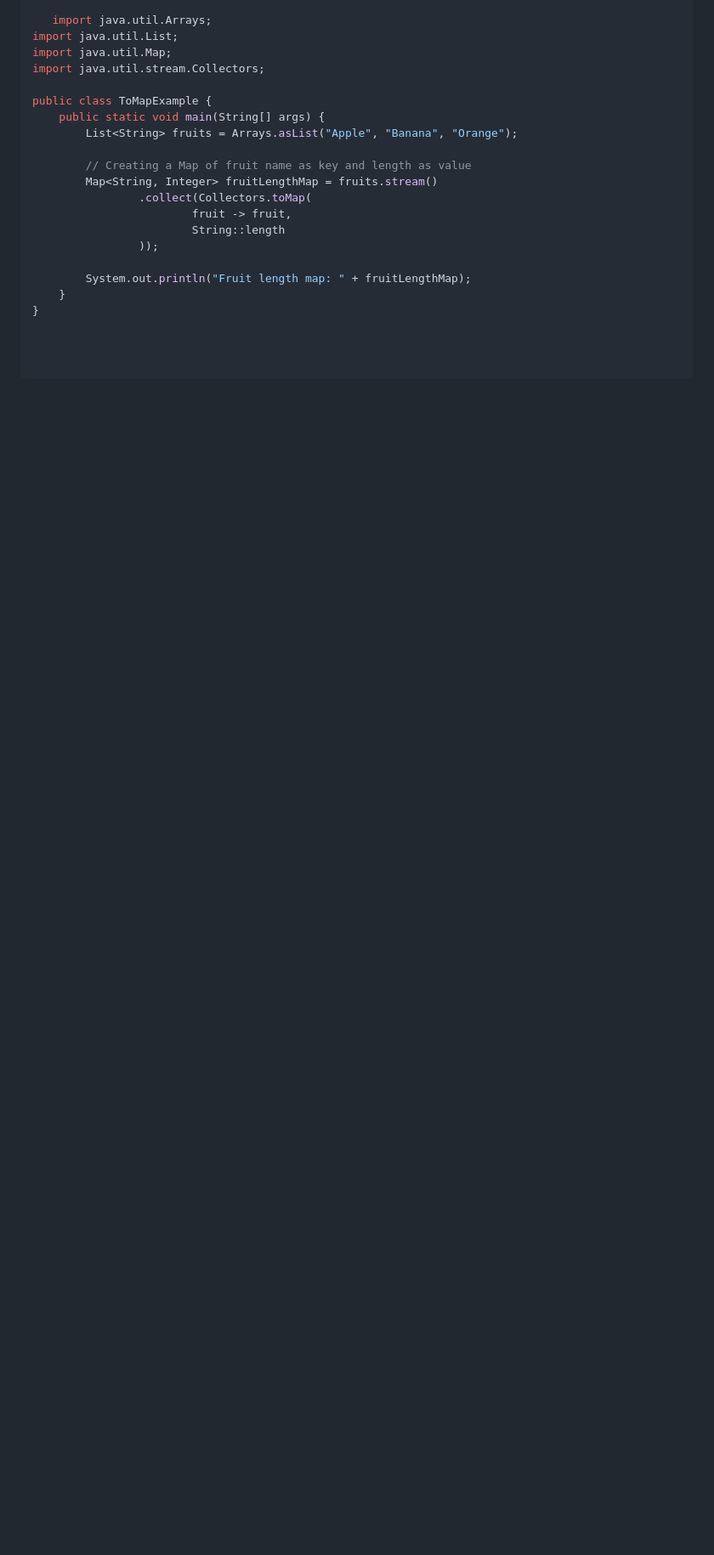
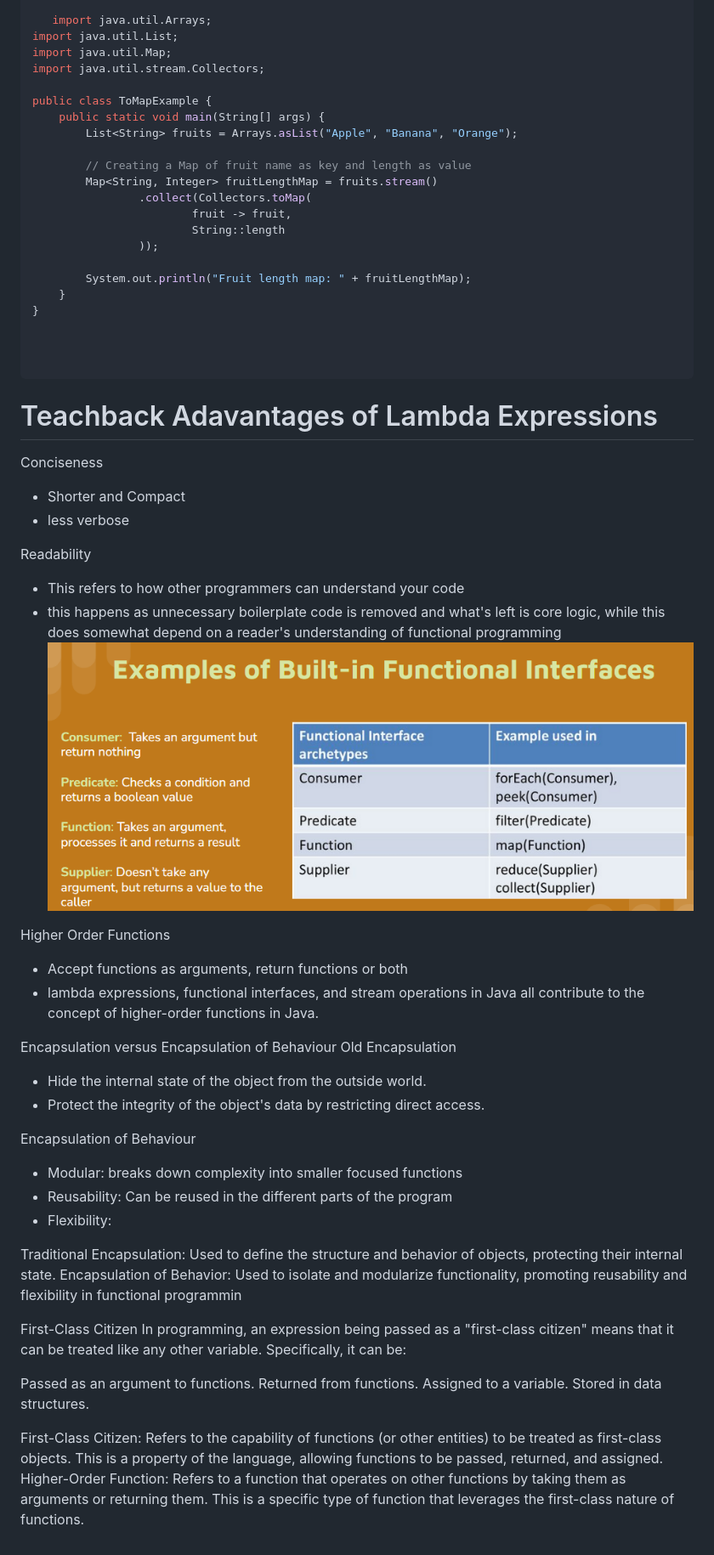
Before and after one commit to StewieTech/Academy, a Markdown page: documentation/readmeTest.md, the part around the change. Shown: that part at 85% size. Drawn GitHub-style; pictures changed too: documentation/image-20.png (added); blank space fills up the shorter version.

````diff
--- a/documentation/readmeTest.md
+++ b/documentation/readmeTest.md
@@ -202,3 +202,42 @@ public class ToMapExample {
 
 
    ```
+
+   # Teachback Adavantages of Lambda Expressions
+
+Conciseness
+- Shorter and Compact
+- less verbose
+
+Readability
+- This refers to how other programmers can understand your code
+- this happens as unnecessary boilerplate code is removed and what's left is core logic, while this does somewhat depend on a reader's understanding of functional programming
+![alt text](image-20.png)
+
+Higher Order Functions
+- Accept functions as arguments, return functions or both
+- lambda expressions, functional interfaces, and stream operations in Java all contribute to the concept of higher-order functions in Java.
+
+Encapsulation versus Encapsulation of Behaviour
+Old Encapsulation
+- Hide the internal state of the object from the outside world.
+- Protect the integrity of the object's data by restricting direct access.
+
+Encapsulation of Behaviour
+- Modular: breaks down complexity into smaller focused functions
+- Reusability: Can be reused in the different parts of the program
+- Flexibility:
+
+Traditional Encapsulation: Used to define the structure and behavior of objects, protecting their internal state.
+Encapsulation of Behavior: Used to isolate and modularize functionality, promoting reusability and flexibility in functional programmin
+
+First-Class Citizen
+In programming, an expression being passed as a "first-class citizen" means that it can be treated like any other variable. Specifically, it can be:
+
+Passed as an argument to functions.
+Returned from functions.
+Assigned to a variable.
+Stored in data structures.
+
+First-Class Citizen: Refers to the capability of functions (or other entities) to be treated as first-class objects. This is a property of the language, allowing functions to be passed, returned, and assigned.
+Higher-Order Function: Refers to a function that operates on other functions by taking them as arguments or returning them. This is a specific type of function that leverages the first-class nature of functions.
````
Also changed, not shown: documentation/readmeBackend.md (+78 -0 lines), documentation/image-21.png (added), 10 other files.
